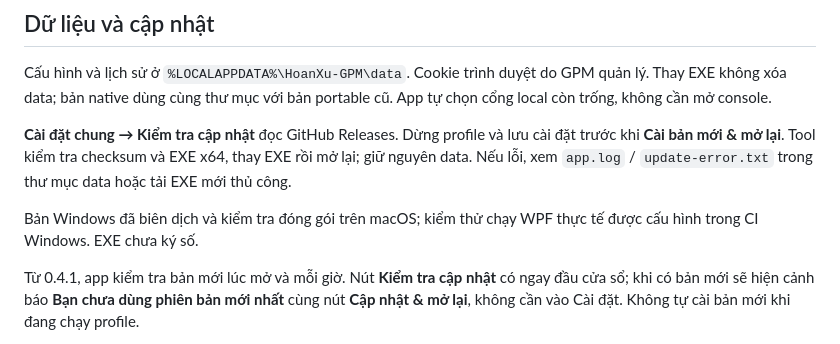
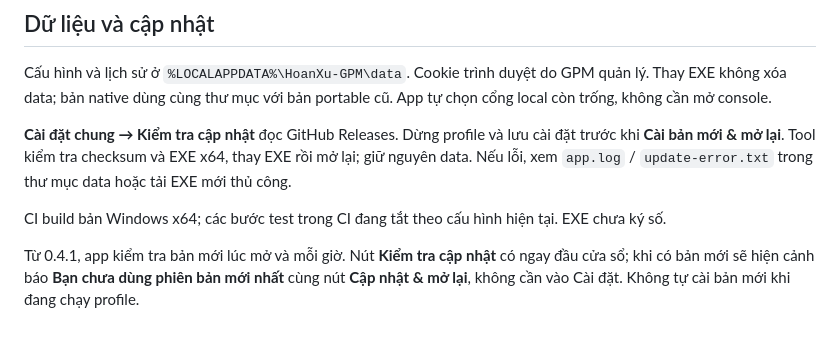
Before and after one commit to vinitran/thread-gpm, a Markdown page: packaging/windows/HUONG-DAN-WINDOWS.md, the part around the change. Drawn GitHub-style.

```diff
--- a/packaging/windows/HUONG-DAN-WINDOWS.md
+++ b/packaging/windows/HUONG-DAN-WINDOWS.md
@@ -18,7 +18,7 @@ Cấu hình và lịch sử ở `%LOCALAPPDATA%\HoanXu-GPM\data`. Cookie trình
 
 **Cài đặt chung → Kiểm tra cập nhật** đọc GitHub Releases. Dừng profile và lưu cài đặt trước khi **Cài bản mới & mở lại**. Tool kiểm tra checksum và EXE x64, thay EXE rồi mở lại; giữ nguyên data. Nếu lỗi, xem `app.log` / `update-error.txt` trong thư mục data hoặc tải EXE mới thủ công.
 
-Bản Windows đã biên dịch và kiểm tra đóng gói trên macOS; kiểm thử chạy WPF thực tế được cấu hình trong CI Windows. EXE chưa ký số.
+CI build bản Windows x64; các bước test trong CI đang tắt theo cấu hình hiện tại. EXE chưa ký số.
 
 Từ 0.4.1, app kiểm tra bản mới lúc mở và mỗi giờ. Nút **Kiểm tra cập nhật** có ngay đầu cửa sổ; khi có bản mới sẽ hiện cảnh báo **Bạn chưa dùng phiên bản mới nhất** cùng nút **Cập nhật & mở lại**, không cần vào Cài đặt. Không tự cài bản mới khi đang chạy profile.
 
```
Also changed, not shown: HUONG-DAN-CHO-NGUOI-MOI.md (added, +121 -0 lines), README.md (+2 -0 lines).
